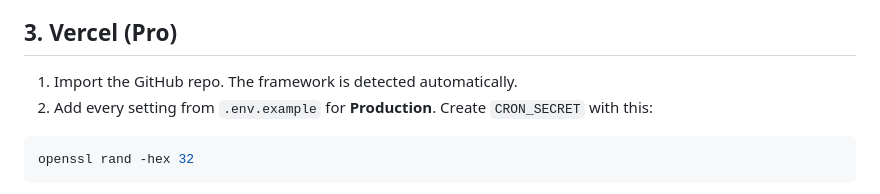
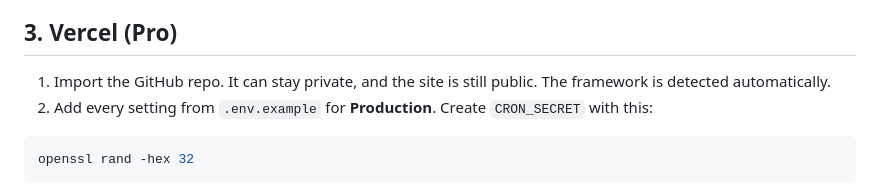
Before and after one commit to Maltysnack/Filmclub, a Markdown page: SETUP.md, the part around the change. GitHub-like rendering.

````diff
--- a/SETUP.md
+++ b/SETUP.md
@@ -34,7 +34,7 @@ Rate limiting. The app will not run in production without it.
 
 ## 3. Vercel (Pro)
 
-1. Import the GitHub repo. The framework is detected automatically.
+1. Import the GitHub repo. It can stay private, and the site is still public. The framework is detected automatically.
 2. Add every setting from `.env.example` for **Production**. Create `CRON_SECRET` with this:
 
 ```bash
````
Also changed, not shown: README.md (+28 -4 lines), docs/decider.jpg (added), docs/deck.jpg (added), docs/home.jpg (added), 3 other files.
